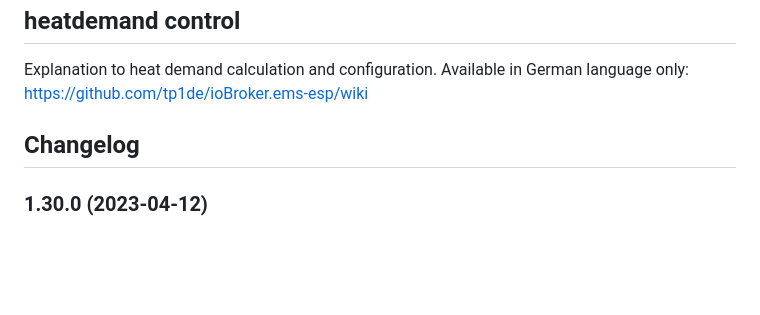
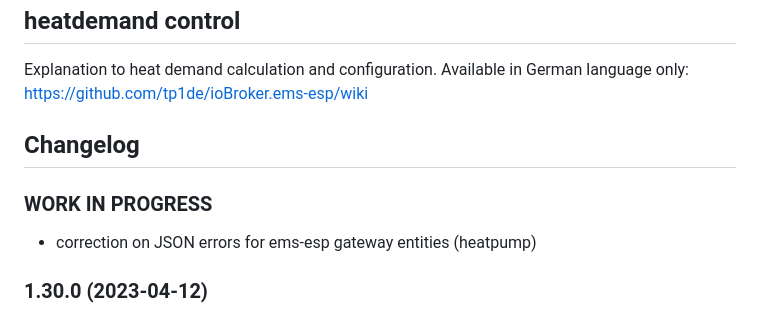
Before and after one commit to tp1de/ioBroker.ems-esp, a Markdown page: README.md, the part around the change. GitHub-like rendering; blank space fills up the shorter version.

Commit message:
correction on JSON errors for ems-esp gateway entities (heatpump)

```diff
--- a/README.md
+++ b/README.md
@@ -135,6 +135,9 @@ https://github.com/tp1de/ioBroker.ems-esp/wiki
 	Placeholder for the next version (at the beginning of the line):
 	### **WORK IN PROGRESS**
 -->
+### **WORK IN PROGRESS**
+* correction on JSON errors for ems-esp gateway entities (heatpump)
+
 ### 1.30.0 (2023-04-12)
 * update efficience calculation to support external sensor for return temperature
 * when 3 state fields are empty then standard fields are used.
```
